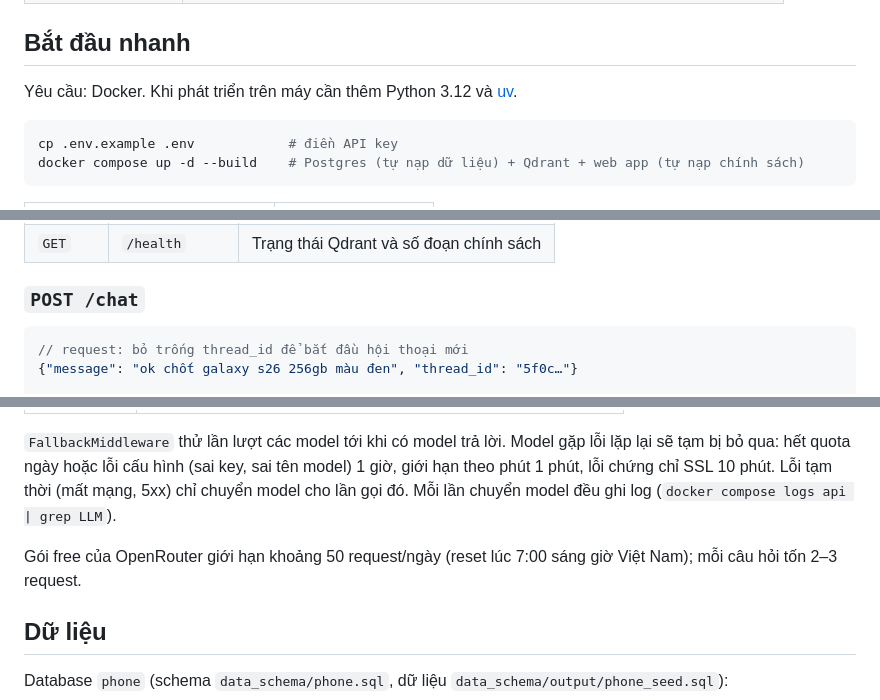
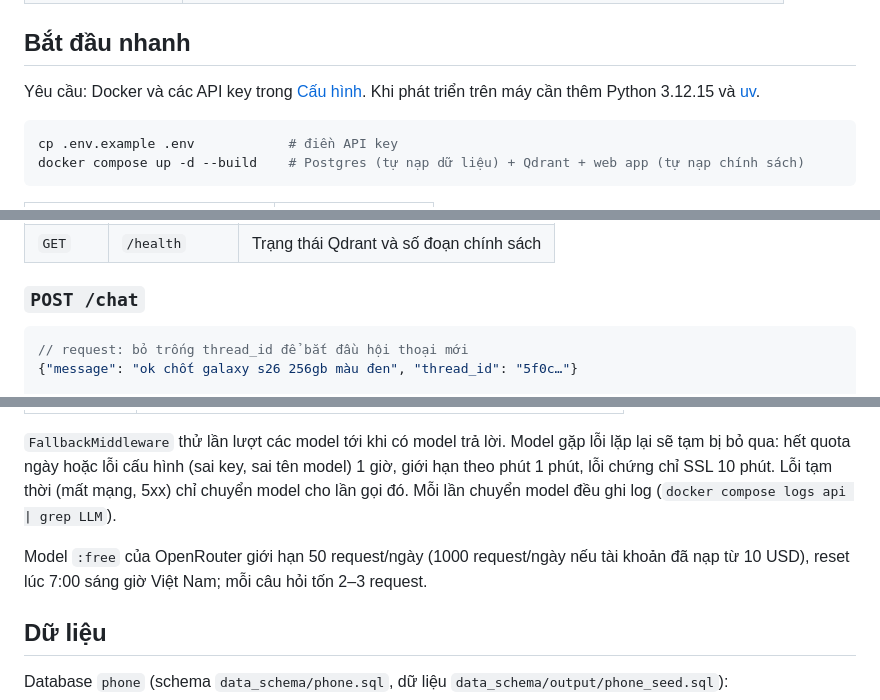
Before and after one commit to vu-wspace/sales_agent, a Markdown page: README.md, 3 parts joined by grey strips. GitHub-like rendering.

Commit message:
update a bit

````diff
--- a/README.md
+++ b/README.md
@@ -23,7 +23,7 @@ Trợ lý chat tiếng Việt cho cửa hàng bán lẻ iPhone, Samsung Galaxy v
 
 ## Bắt đầu nhanh
 
-Yêu cầu: Docker. Khi phát triển trên máy cần thêm Python 3.12 và [uv](https://docs.astral.sh/uv/).
+Yêu cầu: Docker và các API key trong [Cấu hình](#cấu-hình). Khi phát triển trên máy cần thêm Python 3.12.15 và [uv](https://docs.astral.sh/uv/).
 
 ```bash
 cp .env.example .env            # điền API key
@@ -111,7 +111,7 @@ Trong Docker, compose tự đặt `DATABASE_URL` và `QDRANT_URL` trỏ tới c
 
 ### `POST /chat`
 
-```json
+```jsonc
 // request: bỏ trống thread_id để bắt đầu hội thoại mới
 {"message": "ok chốt galaxy s26 256gb màu đen", "thread_id": "5f0c…"}
 
@@ -221,7 +221,7 @@ Mỗi bước có hướng dẫn riêng được đưa vào system prompt, vd `c
 
 `FallbackMiddleware` thử lần lượt các model tới khi có model trả lời. Model gặp lỗi lặp lại sẽ tạm bị bỏ qua: hết quota ngày hoặc lỗi cấu hình (sai key, sai tên model) 1 giờ, giới hạn theo phút 1 phút, lỗi chứng chỉ SSL 10 phút. Lỗi tạm thời (mất mạng, 5xx) chỉ chuyển model cho lần gọi đó. Mỗi lần chuyển model đều ghi log (`docker compose logs api | grep LLM`).
 
-Gói free của OpenRouter giới hạn khoảng 50 request/ngày (reset lúc 7:00 sáng giờ Việt Nam); mỗi câu hỏi tốn 2–3 request.
+Model `:free` của OpenRouter giới hạn 50 request/ngày (1000 request/ngày nếu tài khoản đã nạp từ 10 USD), reset lúc 7:00 sáng giờ Việt Nam; mỗi câu hỏi tốn 2–3 request.
 
 ## Dữ liệu
 
````
Also changed, not shown: other parts of README.md (+1 -1 lines).
